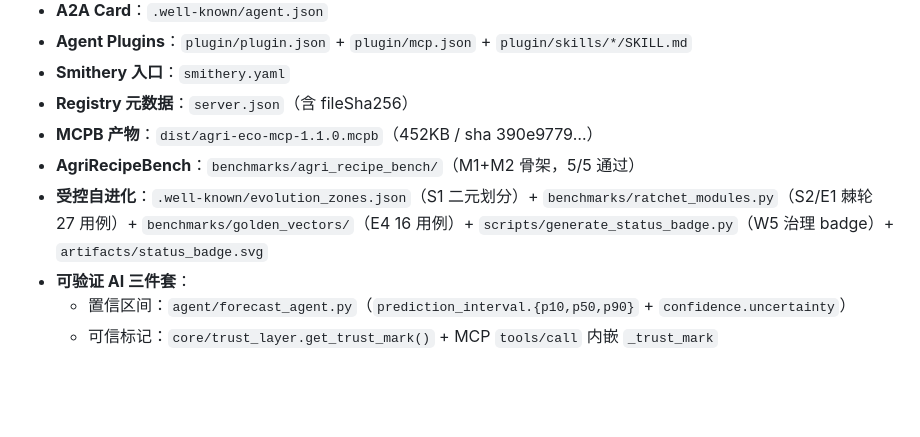
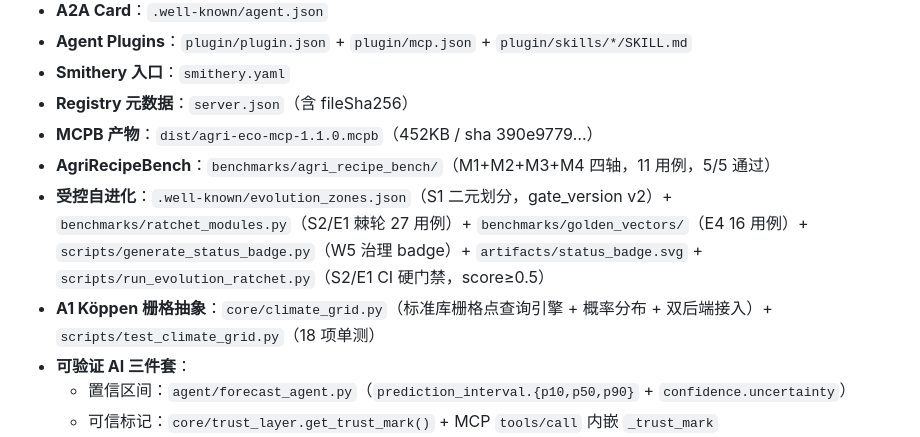
Before and after one commit to lm203688/smart-agri-eco, a Markdown page: .workbuddy/memory/MEMORY.md, the part around one of its changes. GitHub-like rendering; blank space fills up the shorter version.

```diff
--- a/.workbuddy/memory/MEMORY.md
+++ b/.workbuddy/memory/MEMORY.md
@@ -102,8 +117,9 @@ python scripts/sync_check.py                         # 与远端 GitHub 差异
 - **Smithery 入口**：`smithery.yaml`
 - **Registry 元数据**：`server.json`（含 fileSha256）
 - **MCPB 产物**：`dist/agri-eco-mcp-1.1.0.mcpb`（452KB / sha 390e9779…）
-- **AgriRecipeBench**：`benchmarks/agri_recipe_bench/`（M1+M2 骨架，5/5 通过）
-- **受控自进化**：`.well-known/evolution_zones.json`（S1 二元划分）+ `benchmarks/ratchet_modules.py`（S2/E1 棘轮 27 用例）+ `benchmarks/golden_vectors/`（E4 16 用例）+ `scripts/generate_status_badge.py`（W5 治理 badge）+ `artifacts/status_badge.svg`
+- **AgriRecipeBench**：`benchmarks/agri_recipe_bench/`（M1+M2+M3+M4 四轴，11 用例，5/5 通过）
+- **受控自进化**：`.well-known/evolution_zones.json`（S1 二元划分，gate_version v2）+ `benchmarks/ratchet_modules.py`（S2/E1 棘轮 27 用例）+ `benchmarks/golden_vectors/`（E4 16 用例）+ `scripts/generate_status_badge.py`（W5 治理 badge）+ `artifacts/status_badge.svg` + `scripts/run_evolution_ratchet.py`（S2/E1 CI 硬门禁，score≥0.5）
+- **A1 Köppen 栅格抽象**：`core/climate_grid.py`（标准库栅格点查询引擎 + 概率分布 + 双后端接入）+ `scripts/test_climate_grid.py`（18 项单测）
 - **可验证 AI 三件套**：
   - 置信区间：`agent/forecast_agent.py`（`prediction_interval.{p10,p50,p90}` + `confidence.uncertainty`）
   - 可信标记：`core/trust_layer.get_trust_mark()` + MCP `tools/call` 内嵌 `_trust_mark`
```
Also changed, not shown: other parts of .workbuddy/memory/MEMORY.md (+21 -6 lines), .workbuddy-ai/memory/2026-10-14.md (added, +130 -0 lines), .workbuddy/memory/2026-10-14.md (added, +130 -0 lines).
